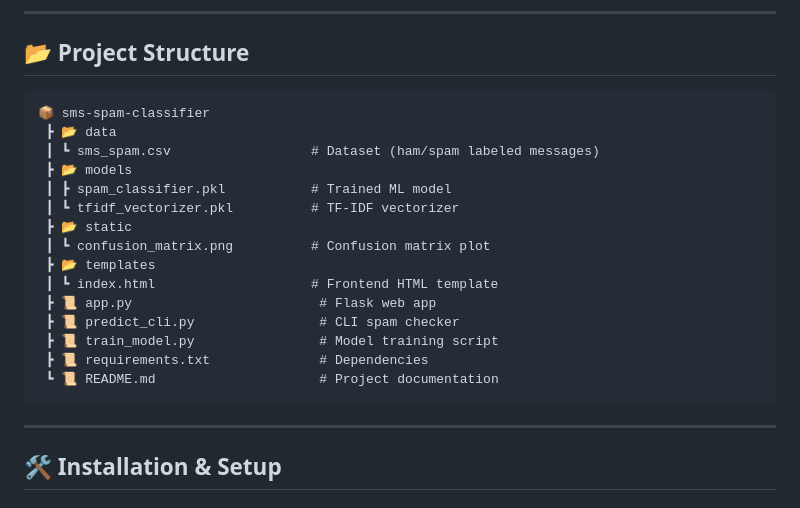
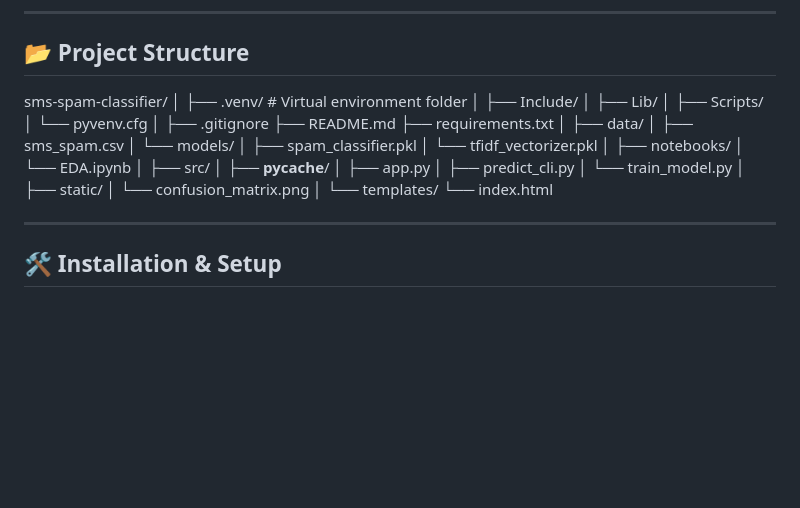
Before and after one commit to Siddique-Aham/SMS-Spam-Classifier, a Markdown page: README.md, the part around the change. Drawn GitHub-style; blank space fills up the shorter version.

````diff
--- a/README.md
+++ b/README.md
@@ -43,23 +43,39 @@ It comes with:
 
 ## 📂 Project Structure
 
-```
-📦 sms-spam-classifier
- ┣ 📂 data
- ┃ ┗ sms_spam.csv                  # Dataset (ham/spam labeled messages)
- ┣ 📂 models
- ┃ ┣ spam_classifier.pkl           # Trained ML model
- ┃ ┗ tfidf_vectorizer.pkl          # TF-IDF vectorizer
- ┣ 📂 static
- ┃ ┗ confusion_matrix.png          # Confusion matrix plot
- ┣ 📂 templates
- ┃ ┗ index.html                    # Frontend HTML template
- ┣ 📜 app.py                        # Flask web app
- ┣ 📜 predict_cli.py                # CLI spam checker
- ┣ 📜 train_model.py                # Model training script
- ┣ 📜 requirements.txt              # Dependencies
- ┗ 📜 README.md                     # Project documentation
-```
+
+sms-spam-classifier/
+│
+├── .venv/                # Virtual environment folder
+│   ├── Include/
+│   ├── Lib/
+│   ├── Scripts/
+│   └── pyvenv.cfg
+│
+├── .gitignore
+├── README.md
+├── requirements.txt
+│
+├── data/
+│   ├── sms_spam.csv
+│   └── models/
+│       ├── spam_classifier.pkl
+│       └── tfidf_vectorizer.pkl
+│
+├── notebooks/
+│   └── EDA.ipynb
+│
+├── src/
+│   ├── __pycache__/
+│   ├── app.py
+│   ├── predict_cli.py
+│   └── train_model.py
+│
+├── static/
+│   └── confusion_matrix.png
+│
+└── templates/
+    └── index.html
 
 ---
 
````
